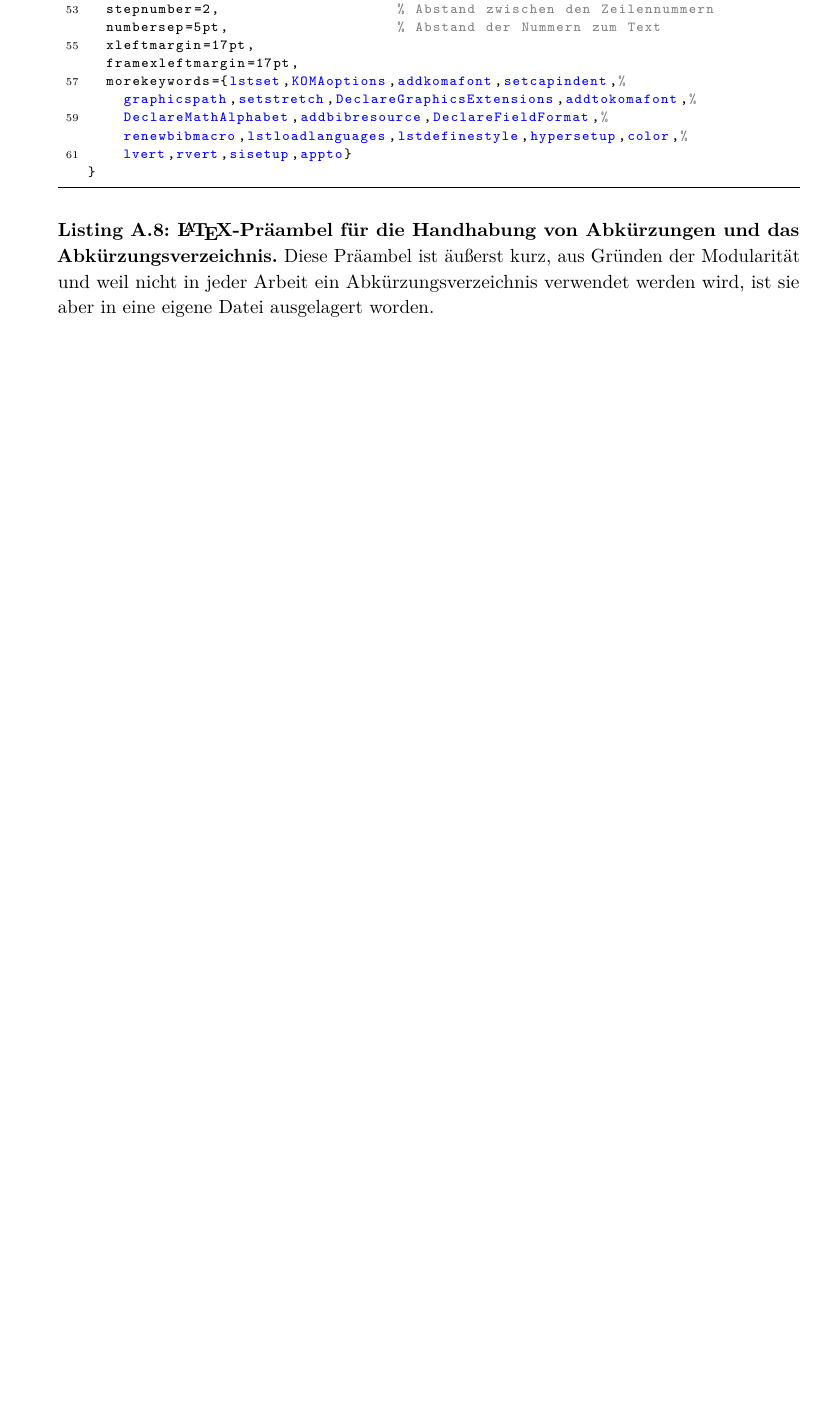
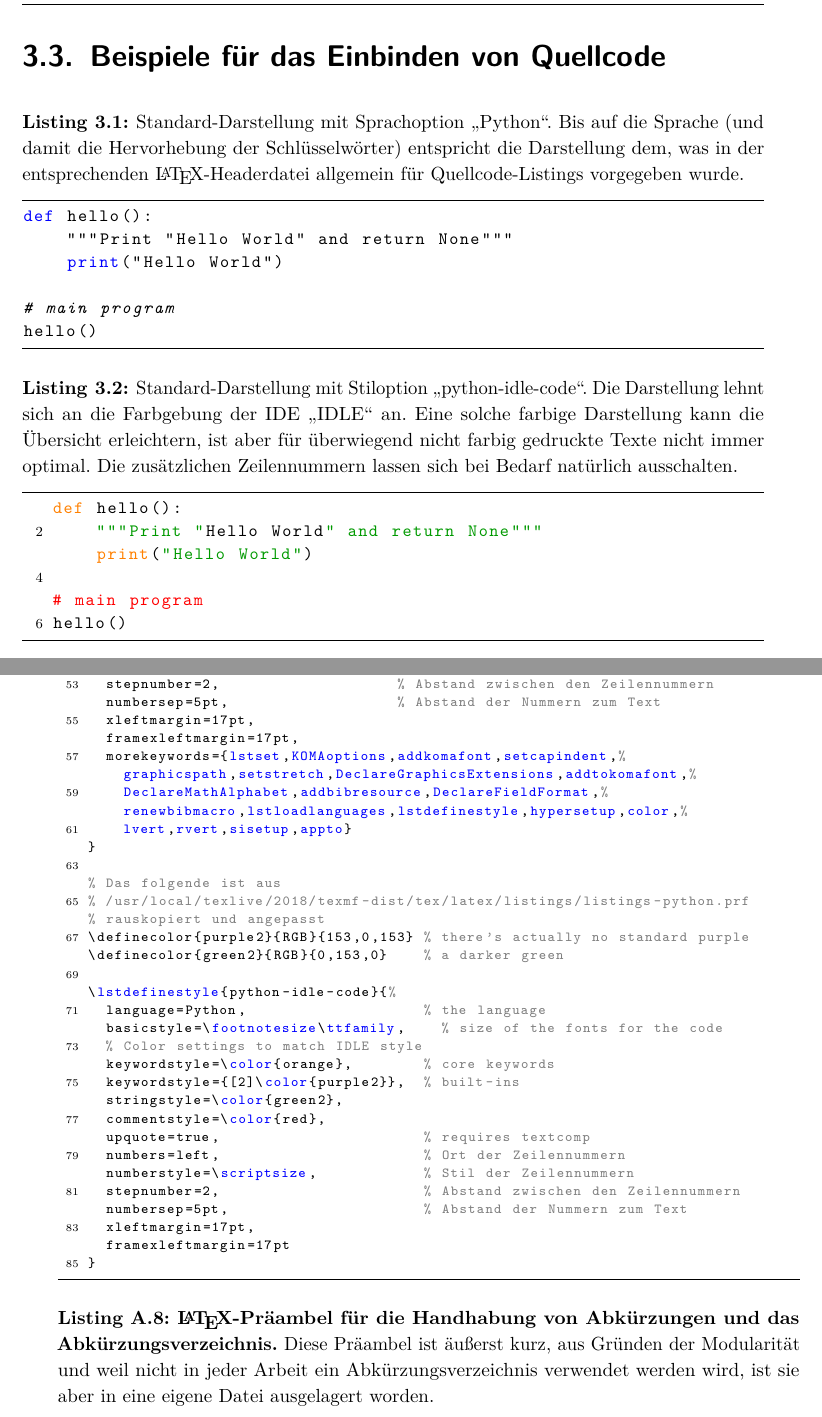
Before and after one commit to tillbiskup/latex-template-abschlussarbeit, a LaTeX document (vorlage-abschlussarbeit.tex, which reads Includes/material_methoden.tex, LaTeX-Header/listings.tex): part of page 30 of 35 before the commit and two parts of pages 21 and 32 of 37 after it, the two joined at a grey line, cut at the place of the change, the shorter picture padded with empty space. Compiled offline with pdfLaTeX.

Commit message:
Added colorful listings style for python codes and two short examples

```diff
--- a/Includes/material_methoden.tex
+++ b/Includes/material_methoden.tex
@@ -82,3 +82,27 @@ Befehl               & Bedeutung bzw. Inhalt
 \end{tabular}
 \end{center}
 \end{table}
+
+
+\clearpage
+
+
+\section{Beispiele für das Einbinden von Quellcode}
+
+\begin{lstlisting}[language=Python,caption={[Standard-Darstellung mit Sprachoption \enquote{Python}.]Standard-Darstellung mit Sprachoption \enquote{Python}. Bis auf die Sprache (und damit die Hervorhebung der Schlüsselwörter) entspricht die Darstellung dem, was in der entsprechenden \LaTeX-Headerdatei allgemein für Quellcode-Listings vorgegeben wurde.}]
+def hello():
+    """Print "Hello World" and return None"""
+    print("Hello World")
+
+# main program
+hello()
+\end{lstlisting}
+
+\begin{lstlisting}[style=python-idle-code,caption={[Darstellung mit Stiloption \enquote{python-idle-code}.]Standard-Darstellung mit Stiloption \enquote{python-idle-code}. Die Darstellung lehnt sich an die Farbgebung der IDE \enquote{IDLE} an. Eine solche farbige Darstellung kann die Übersicht erleichtern, ist aber für überwiegend nicht farbig gedruckte Texte nicht immer optimal. Die zusätzlichen Zeilennummern lassen sich bei Bedarf natürlich ausschalten.}]
+def hello():
+    """Print "Hello World" and return None"""
+    print("Hello World")
+
+# main program
+hello()
+\end{lstlisting}
--- a/LaTeX-Header/listings.tex
+++ b/LaTeX-Header/listings.tex
@@ -72,3 +72,15 @@
     renewbibmacro,lstloadlanguages,lstdefinestyle,hypersetup,color,%
     lvert,rvert,sisetup,appto}
 }
+
+% Das folgende ist aus
+% /usr/local/texlive/2018/texmf-dist/tex/latex/listings/listings-python.prf
+% rauskopiert und angepasst
+\definecolor{purple2}{RGB}{153,0,153} % there's actually no standard purple
+\definecolor{green2}{RGB}{0,153,0}    % a darker green
+
+\lstdefinestyle{python-idle-code}{%
+  language=Python,                    % the language
+  basicstyle=\footnotesize\ttfamily,    % size of the fonts for the code
+  % Color settings to match IDLE style
+  keywordstyle=\color{orange},        % core keywords
```
Also changed, not shown: LaTeX-Header/listings.tex (11 more changed lines).
